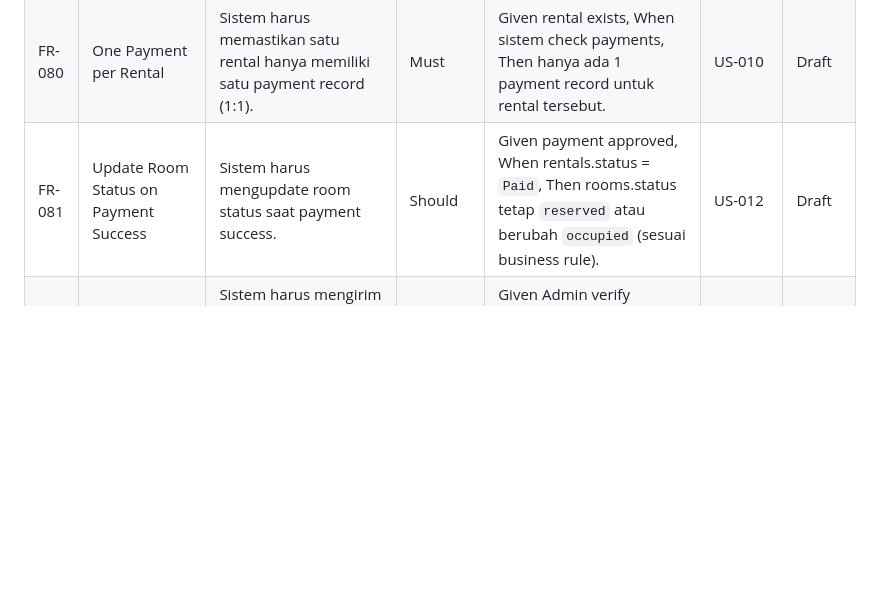
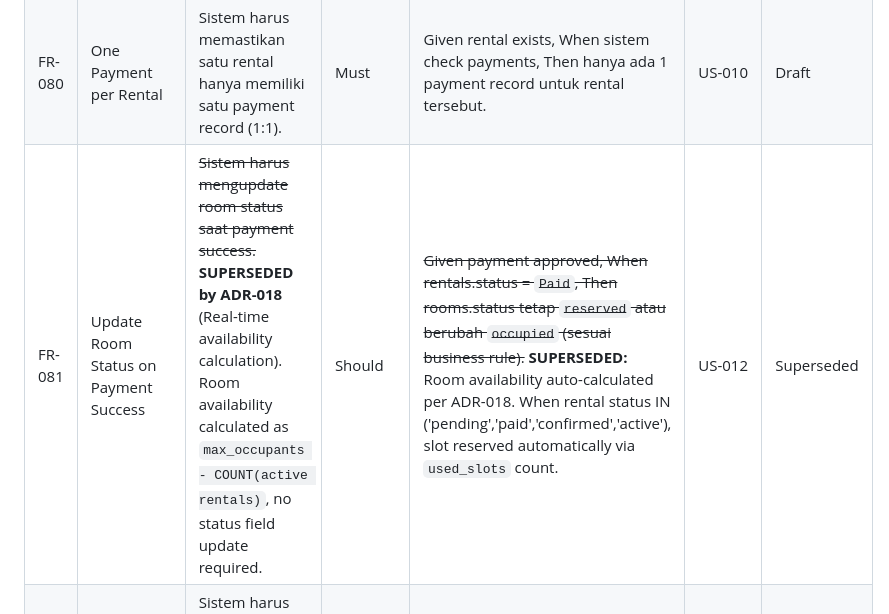
Before and after one commit to Nextraile/UKK, a Markdown page: PRD.md, the part around the change. GitHub-like rendering; blank space fills up the shorter version.

Commit message:
Docs (PRD): Update payment status requirement to reflect changes in room availability calculation

```diff
--- a/PRD.md
+++ b/PRD.md
@@ -371,7 +371,7 @@ Mobile app, multi-language, multi-currency, payment gateway otomatis (Midtrans/X
 | FR-078 | Record Payment Transaction | Sistem harus mencatat semua informasi payment transaction. | Must | Given payment flow terjadi, When status berubah, Then semua field payment ter-update dengan benar. | US-011, US-012 | Draft |
 | FR-079 | Create Payment Record on Rental Creation | Sistem harus otomatis membuat payment record dengan status `pending` saat rental dibuat. | Must | Given rental created, When sistem simpan rental, Then payment record juga dibuat dengan status `pending`, expired_at = created_at + 48 jam. | US-010 | Draft |
 | FR-080 | One Payment per Rental | Sistem harus memastikan satu rental hanya memiliki satu payment record (1:1). | Must | Given rental exists, When sistem check payments, Then hanya ada 1 payment record untuk rental tersebut. | US-010 | Draft |
-| FR-081 | Update Room Status on Payment Success | Sistem harus mengupdate room status saat payment success. | Should | Given payment approved, When rentals.status = `Paid`, Then rooms.status tetap `reserved` atau berubah `occupied` (sesuai business rule). | US-012 | Draft |
+| FR-081 | Update Room Status on Payment Success | ~~Sistem harus mengupdate room status saat payment success.~~ **SUPERSEDED by ADR-018** (Real-time availability calculation). Room availability calculated as `max_occupants - COUNT(active rentals)`, no status field update required. | Should | ~~Given payment approved, When rentals.status = `Paid`, Then rooms.status tetap `reserved` atau berubah `occupied` (sesuai business rule).~~ **SUPERSEDED:** Room availability auto-calculated per ADR-018. When rental status IN ('pending','paid','confirmed','active'), slot reserved automatically via `used_slots` count. | US-012 | Superseded |
 | FR-082 | Notify Tenant on Payment Verification | Sistem harus mengirim email notification ke Tenant saat payment approved atau rejected. | Should | Given Admin verify payment, When status berubah, Then email dikirim ke Tenant dengan info hasil verifikasi. | US-011, US-012 | Draft |
 
 ### Rental Lifecycle - Document Verification (FR-083 — FR-095)
```
